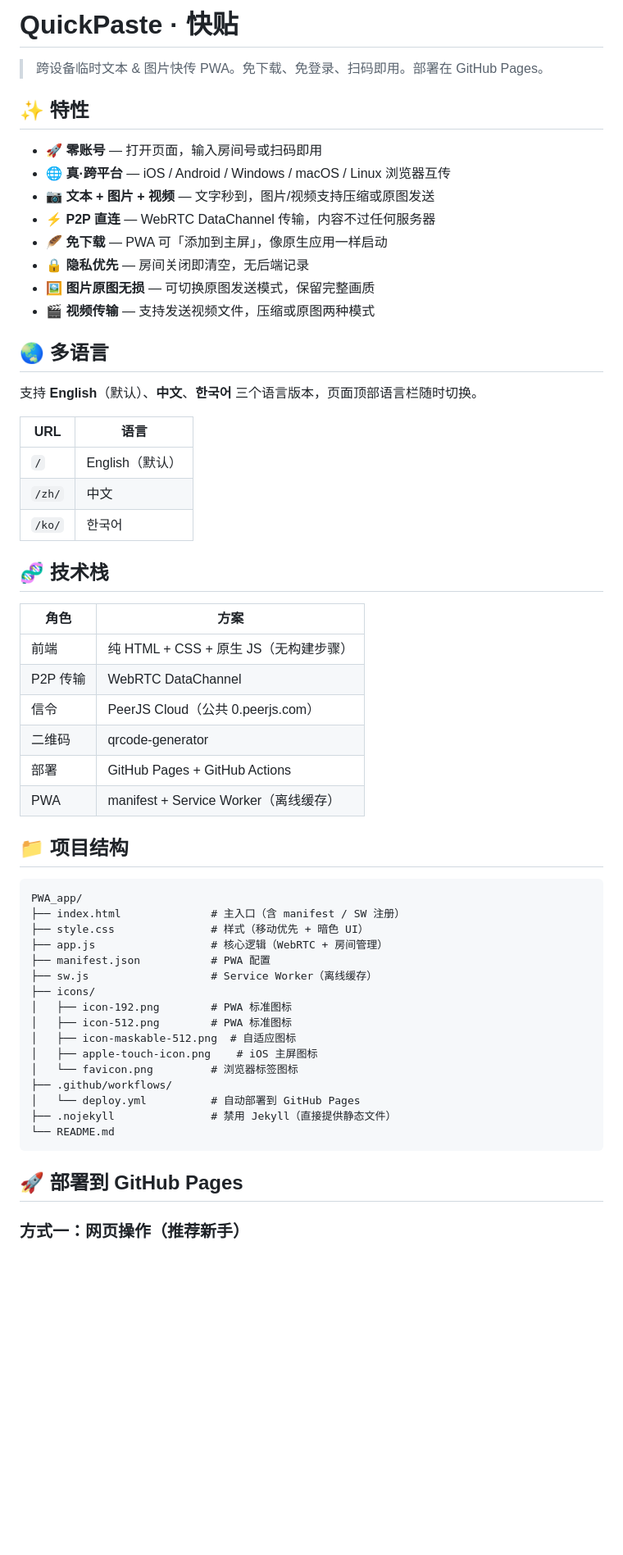
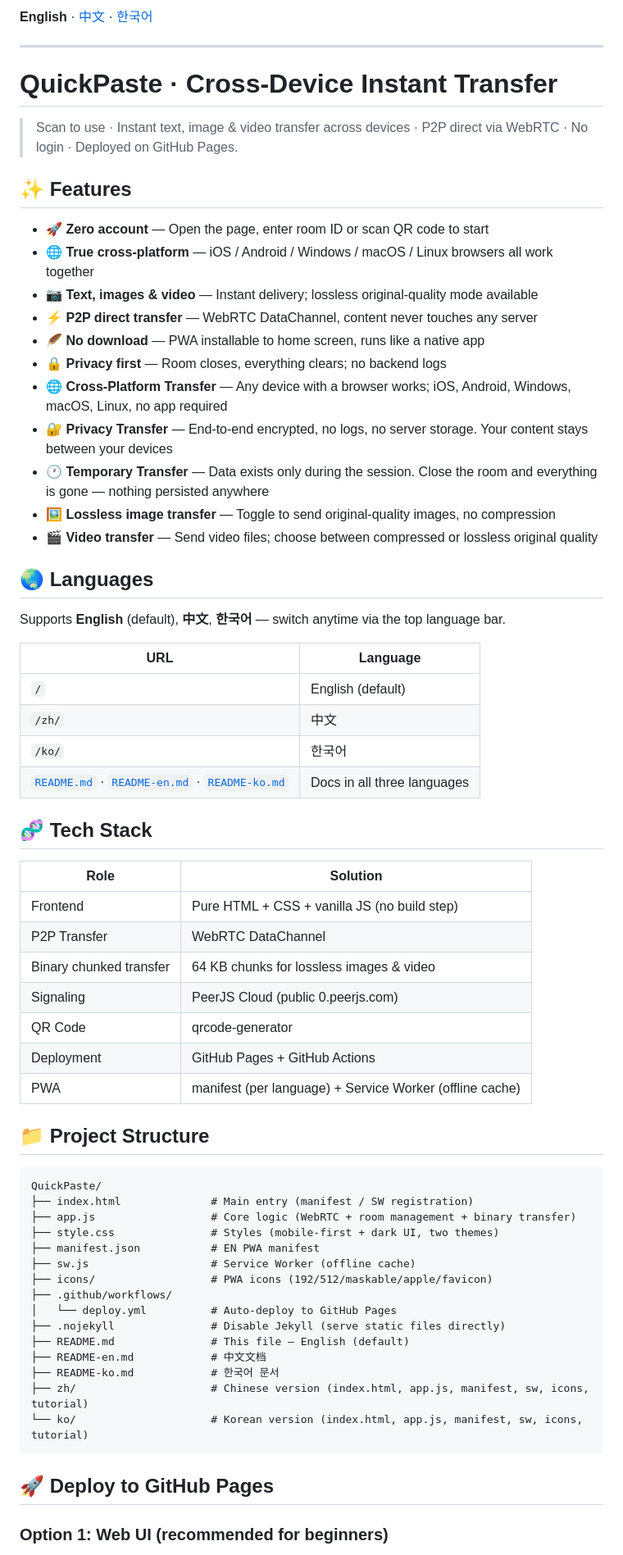
Before and after one commit to Benjamin-JHou/QuickPaste, a Markdown page: README.md, the part around one of its changes. Shown at 82% size. Rendered like a GitHub page; blank space fills up the shorter version.

````diff
--- a/README.md
+++ b/README.md
@@ -1,61 +1,69 @@
-# QuickPaste · 快贴
+**English** · [中文](README-en.md) · [한국어](README-ko.md)
 
-> 跨设备临时文本 & 图片快传 PWA。免下载、免登录、扫码即用。部署在 GitHub Pages。
+---
 
-## ✨ 特性
+# QuickPaste · Cross-Device Instant Transfer
 
-- 🚀 **零账号** — 打开页面，输入房间号或扫码即用
-- 🌐 **真·跨平台** — iOS / Android / Windows / macOS / Linux 浏览器互传
-- 📷 **文本 + 图片 + 视频** — 文字秒到，图片/视频支持压缩或原图发送
-- ⚡ **P2P 直连** — WebRTC DataChannel 传输，内容不过任何服务器
-- 🪶 **免下载** — PWA 可「添加到主屏」，像原生应用一样启动
-- 🔒 **隐私优先** — 房间关闭即清空，无后端记录
-- 🖼 **图片原图无损** — 可切换原图发送模式，保留完整画质
-- 🎬 **视频传输** — 支持发送视频文件，压缩或原图两种模式
+> Scan to use · Instant text, image & video transfer across devices · P2P direct via WebRTC · No login · Deployed on GitHub Pages.
 
-## 🌏 多语言
+## ✨ Features
 
-支持 **English**（默认）、**中文**、**한국어** 三个语言版本，页面顶部语言栏随时切换。
+- 🚀 **Zero account** — Open the page, enter room ID or scan QR code to start
+- 🌐 **True cross-platform** — iOS / Android / Windows / macOS / Linux browsers all work together
+- 📷 **Text, images & video** — Instant delivery; lossless original-quality mode available
+- ⚡ **P2P direct transfer** — WebRTC DataChannel, content never touches any server
+- 🪶 **No download** — PWA installable to home screen, runs like a native app
+- 🔒 **Privacy first** — Room closes, everything clears; no backend logs
+- 🌐 **Cross-Platform Transfer** — Any device with a browser works; iOS, Android, Windows, macOS, Linux, no app required
+- 🔐 **Privacy Transfer** — End-to-end encrypted, no logs, no server storage. Your content stays between your devices
+- 🕐 **Temporary Transfer** — Data exists only during the session. Close the room and everything is gone — nothing persisted anywhere
+- 🖼 **Lossless image transfer** — Toggle to send original-quality images, no compression
+- 🎬 **Video transfer** — Send video files; choose between compressed or lossless original quality
 
-| URL | 语言 |
-|-----|------|
-| `/` | English（默认） |
+## 🌏 Languages
+
+Supports **English** (default), **中文**, **한국어** — switch anytime via the top language bar.
+
+| URL | Language |
+|-----|----------|
+| `/` | English (default) |
 | `/zh/` | 中文 |
 | `/ko/` | 한국어 |
+| [`README.md`](README.md) · [`README-en.md`](README-en.md) · [`README-ko.md`](README-ko.md) | Docs in all three languages |
 
-## 🧬 技术栈
+## 🧬 Tech Stack
 
-| 角色 | 方案 |
+| Role | Solution |
 | --- | --- |
-| 前端 | 纯 HTML + CSS + 原生 JS（无构建步骤） |
-| P2P 传输 | WebRTC DataChannel |
-| 信令 | PeerJS Cloud（公共 0.peerjs.com） |
-| 二维码 | qrcode-generator |
-| 部署 | GitHub Pages + GitHub Actions |
-| PWA | manifest + Service Worker（离线缓存） |
+| Frontend | Pure HTML + CSS + vanilla JS (no build step) |
+| P2P Transfer | WebRTC DataChannel |
+| Binary chunked transfer | 64 KB chunks for lossless images & video |
+| Signaling | PeerJS Cloud (public 0.peerjs.com) |
+| QR Code | qrcode-generator |
+| Deployment | GitHub Pages + GitHub Actions |
+| PWA | manifest (per language) + Service Worker (offline cache) |
 
-## 📁 项目结构
+## 📁 Project Structure
 
 ```
-PWA_app/
-├── index.html              # 主入口（含 manifest / SW 注册）
-├── style.css               # 样式（移动优先 + 暗色 UI）
-├── app.js                  # 核心逻辑（WebRTC + 房间管理）
-├── manifest.json           # PWA 配置
-├── sw.js                   # Service Worker（离线缓存）
-├── icons/
-│   ├── icon-192.png        # PWA 标准图标
-│   ├── icon-512.png        # PWA 标准图标
-│   ├── icon-maskable-512.png  # 自适应图标
-│   ├── apple-touch-icon.png    # iOS 主屏图标
-│   └── favicon.png         # 浏览器标签图标
+QuickPaste/
+├── index.html              # Main entry (manifest / SW registration)
+├── app.js                  # Core logic (WebRTC + room management + binary transfer)
+├── style.css               # Styles (mobile-first + dark UI, two themes)
+├── manifest.json           # EN PWA manifest
+├── sw.js                   # Service Worker (offline cache)
+├── icons/                  # PWA icons (192/512/maskable/apple/favicon)
 ├── .github/workflows/
-│   └── deploy.yml          # 自动部署到 GitHub Pages
-├── .nojekyll               # 禁用 Jekyll（直接提供静态文件）
-└── README.md
+│   └── deploy.yml          # Auto-deploy to GitHub Pages
+├── .nojekyll               # Disable Jekyll (serve static files directly)
+├── README.md               # This file — English (default)
+├── README-en.md            # 中文文档
+├── README-ko.md            # 한국어 문서
+├── zh/                     # Chinese version (index.html, app.js, manifest, sw, icons, tutorial)
+└── ko/                     # Korean version (index.html, app.js, manifest, sw, icons, tutorial)
 ```
 
-## 🚀 部署到 GitHub Pages
+## 🚀 Deploy to GitHub Pages
 
-### 方式一：网页操作（推荐新手）
+### Option 1: Web UI (recommended for beginners)
 
````
Also changed, not shown: other parts of README.md (+58 -55 lines), README-en.md (+106 -98 lines), README-ko.md (added, +182 -0 lines).
